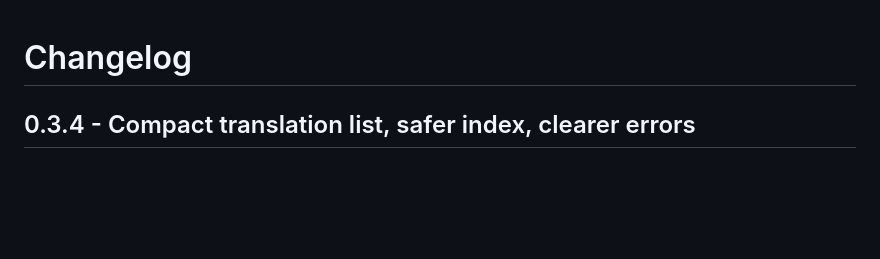
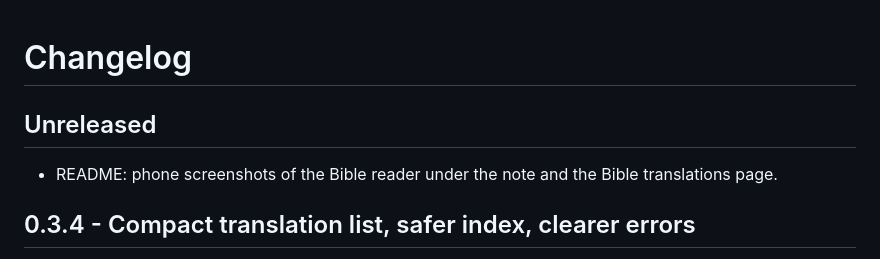
Before and after one commit to yuriy-bak/obsidian-bible-reference-preview, a Markdown page: CHANGELOG.md, the part around the change. GitHub-like rendering; blank space fills up the shorter version.

```diff
--- a/CHANGELOG.md
+++ b/CHANGELOG.md
@@ -1,4 +1,8 @@
 # Changelog
+
+## Unreleased
+
+- README: phone screenshots of the Bible reader under the note and the Bible translations page.
 
 ## 0.3.4 - Compact translation list, safer index, clearer errors
 
```
Also changed, not shown: README.md (+1 -0 lines), README.ru.md (+1 -0 lines), docs/images/phone-reader-under-note-ru.jpg (added), docs/images/phone-reader-under-note.jpg (added), docs/images/phone-translations.jpg (added).
